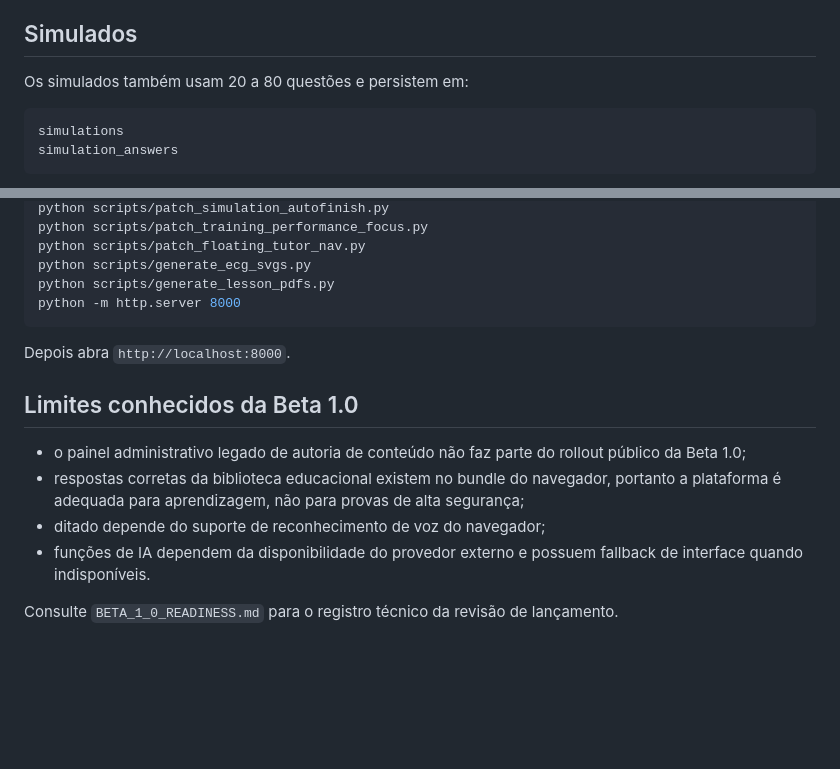
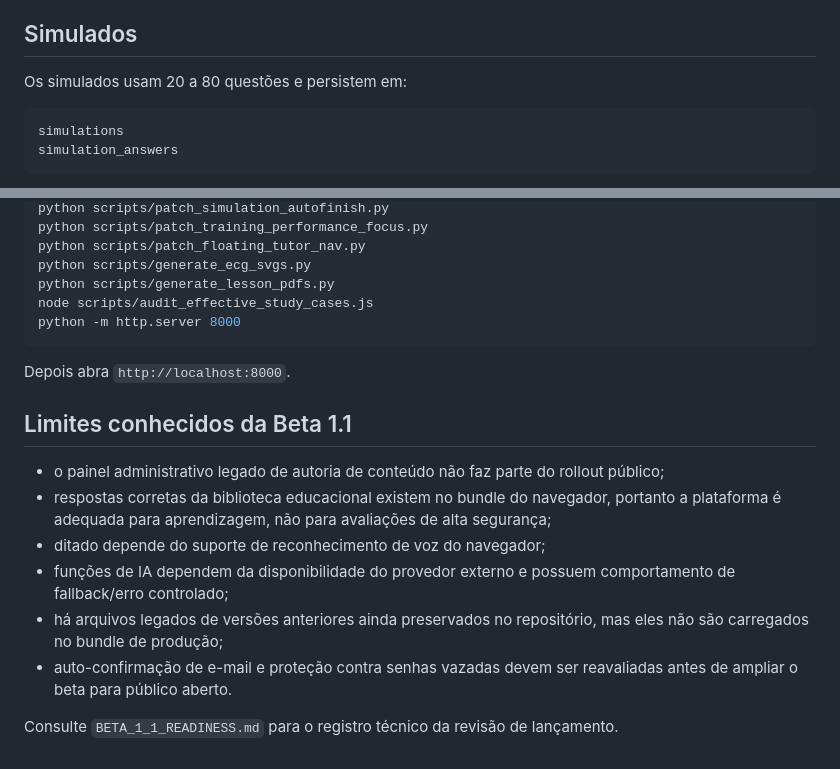
Before and after one commit to xmizutsuki/ecgapp, a Markdown page: README.md, 2 parts joined by grey strips. Drawn GitHub-style; blank space fills up the shorter version.

````diff
--- a/README.md
+++ b/README.md
@@ -71,7 +69,7 @@ Sair da aba não deve apagar uma sessão em andamento. O histórico permite cont
 
 ## Simulados
 
-Os simulados também usam 20 a 80 questões e persistem em:
+Os simulados usam 20 a 80 questões e persistem em:
 
 ```text
 simulations
@@ -158,16 +158,19 @@ python scripts/patch_training_performance_focus.py
 python scripts/patch_floating_tutor_nav.py
 python scripts/generate_ecg_svgs.py
 python scripts/generate_lesson_pdfs.py
+node scripts/audit_effective_study_cases.js
 python -m http.server 8000
 ```
 
 Depois abra `http://localhost:8000`.
 
-## Limites conhecidos da Beta 1.0
+## Limites conhecidos da Beta 1.1
 
-- o painel administrativo legado de autoria de conteúdo não faz parte do rollout público da Beta 1.0;
-- respostas corretas da biblioteca educacional existem no bundle do navegador, portanto a plataforma é adequada para aprendizagem, não para provas de alta segurança;
+- o painel administrativo legado de autoria de conteúdo não faz parte do rollout público;
+- respostas corretas da biblioteca educacional existem no bundle do navegador, portanto a plataforma é adequada para aprendizagem, não para avaliações de alta segurança;
 - ditado depende do suporte de reconhecimento de voz do navegador;
-- funções de IA dependem da disponibilidade do provedor externo e possuem fallback de interface quando indisponíveis.
+- funções de IA dependem da disponibilidade do provedor externo e possuem comportamento de fallback/erro controlado;
+- há arquivos legados de versões anteriores ainda preservados no repositório, mas eles não são carregados no bundle de produção;
+- auto-confirmação de e-mail e proteção contra senhas vazadas devem ser reavaliadas antes de ampliar o beta para público aberto.
 
-Consulte `BETA_1_0_READINESS.md` para o registro técnico da revisão de lançamento.
+Consulte `BETA_1_1_READINESS.md` para o registro técnico da revisão de lançamento.
````
Also changed, not shown: other parts of README.md (+48 -48 lines).
